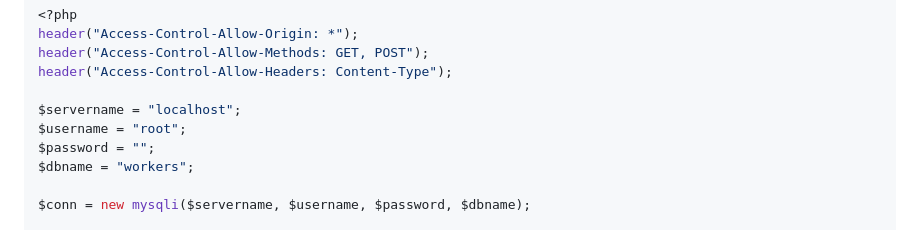
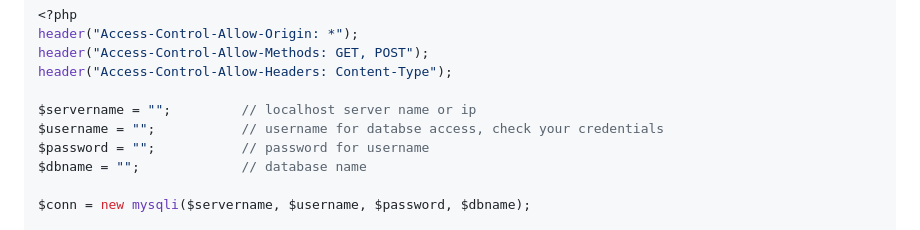
Before and after one commit to RadunTheSniffer/test_application_1, a Markdown page: README.md, the part around the change. Rendered like a GitHub page.

```diff
--- a/README.md
+++ b/README.md
@@ -120,10 +120,10 @@ header("Access-Control-Allow-Origin: *");
 header("Access-Control-Allow-Methods: GET, POST");
 header("Access-Control-Allow-Headers: Content-Type");
 
-$servername = "localhost";
-$username = "root";
-$password = "";
-$dbname = "workers";
+$servername = "";         // localhost server name or ip
+$username = "";           // username for databse access, check your credentials
+$password = "";           // password for username
+$dbname = "";             // database name
 
 $conn = new mysqli($servername, $username, $password, $dbname);
 
```
